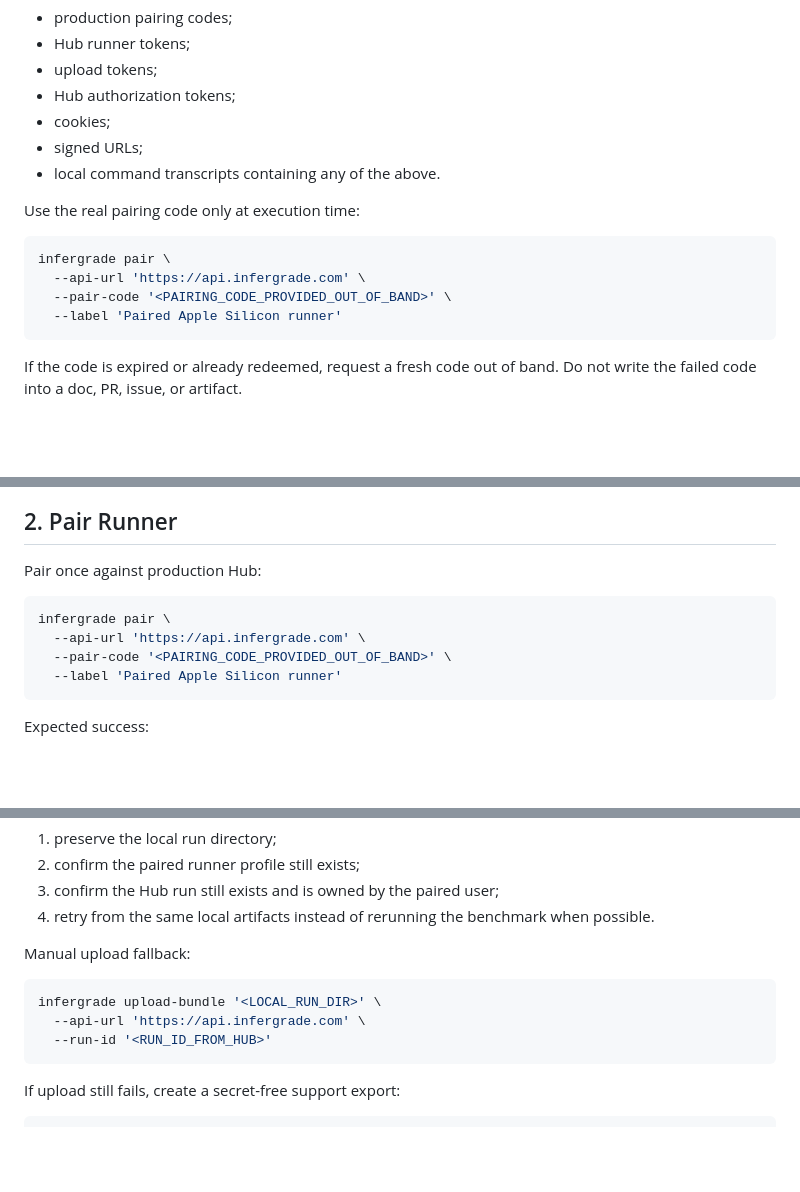
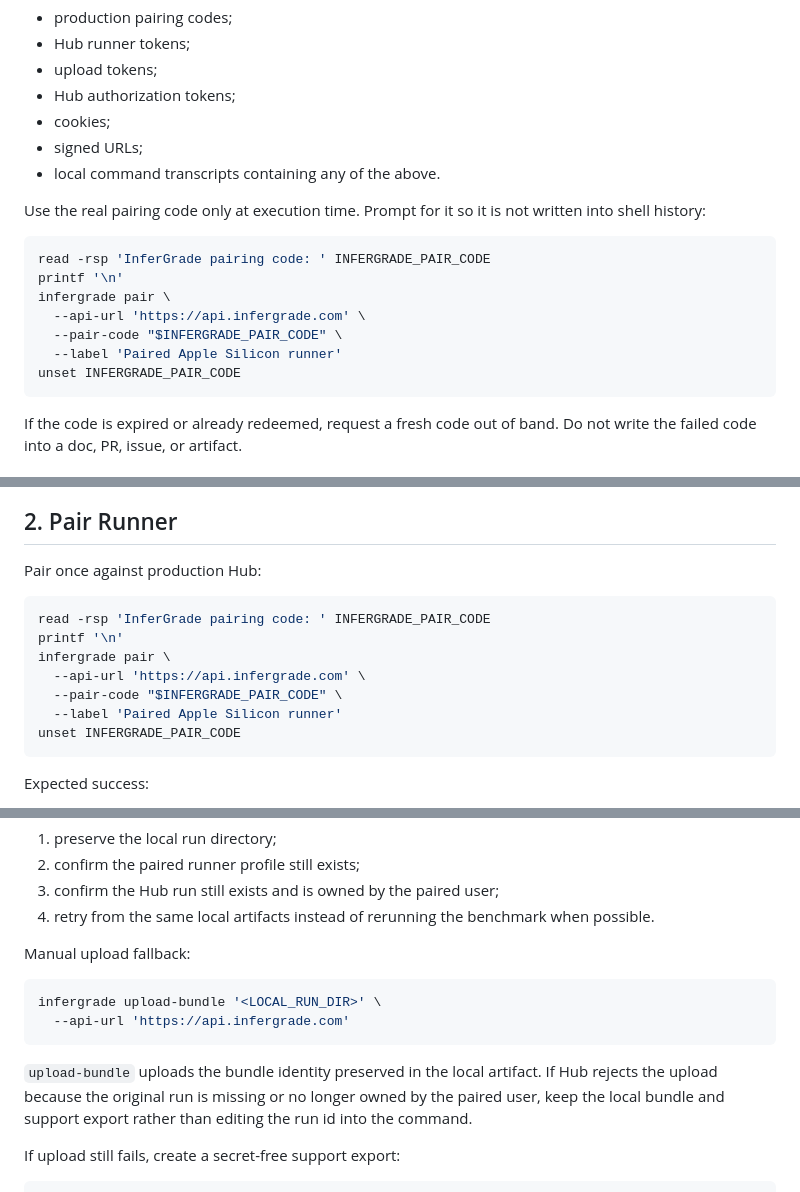
Before and after one commit to bfogels/infergrade-runner, a Markdown page: docs/apple_silicon_private_beta_runbook.md, 3 parts joined by grey strips. Drawn GitHub-style; blank space fills up the shorter version.

Commit message:
Fix private beta recovery commands

````diff
--- a/docs/apple_silicon_private_beta_runbook.md
+++ b/docs/apple_silicon_private_beta_runbook.md
@@ -37,13 +37,16 @@ Never commit, paste, screenshot, or log:
 - signed URLs;
 - local command transcripts containing any of the above.
 
-Use the real pairing code only at execution time:
+Use the real pairing code only at execution time. Prompt for it so it is not written into shell history:
 
 ```bash
+read -rsp 'InferGrade pairing code: ' INFERGRADE_PAIR_CODE
+printf '\n'
 infergrade pair \
   --api-url 'https://api.infergrade.com' \
-  --pair-code '<PAIRING_CODE_PROVIDED_OUT_OF_BAND>' \
+  --pair-code "$INFERGRADE_PAIR_CODE" \
   --label 'Paired Apple Silicon runner'
+unset INFERGRADE_PAIR_CODE
 ```
 
 If the code is expired or already redeemed, request a fresh code out of band. Do not write the failed code into a doc, PR, issue, or artifact.
@@ -67,10 +70,13 @@ PYTHONPATH=python/runner-core/src python3 -m infergrade --help
 Pair once against production Hub:
 
 ```bash
+read -rsp 'InferGrade pairing code: ' INFERGRADE_PAIR_CODE
+printf '\n'
 infergrade pair \
   --api-url 'https://api.infergrade.com' \
-  --pair-code '<PAIRING_CODE_PROVIDED_OUT_OF_BAND>' \
+  --pair-code "$INFERGRADE_PAIR_CODE" \
   --label 'Paired Apple Silicon runner'
+unset INFERGRADE_PAIR_CODE
 ```
 
 Expected success:
@@ -177,9 +183,10 @@ Manual upload fallback:
 
 ```bash
 infergrade upload-bundle '<LOCAL_RUN_DIR>' \
-  --api-url 'https://api.infergrade.com' \
-  --run-id '<RUN_ID_FROM_HUB>'
+  --api-url 'https://api.infergrade.com'
 ```
+
+`upload-bundle` uploads the bundle identity preserved in the local artifact. If Hub rejects the upload because the original run is missing or no longer owned by the paired user, keep the local bundle and support export rather than editing the run id into the command.
 
 If upload still fails, create a secret-free support export:
 
````
